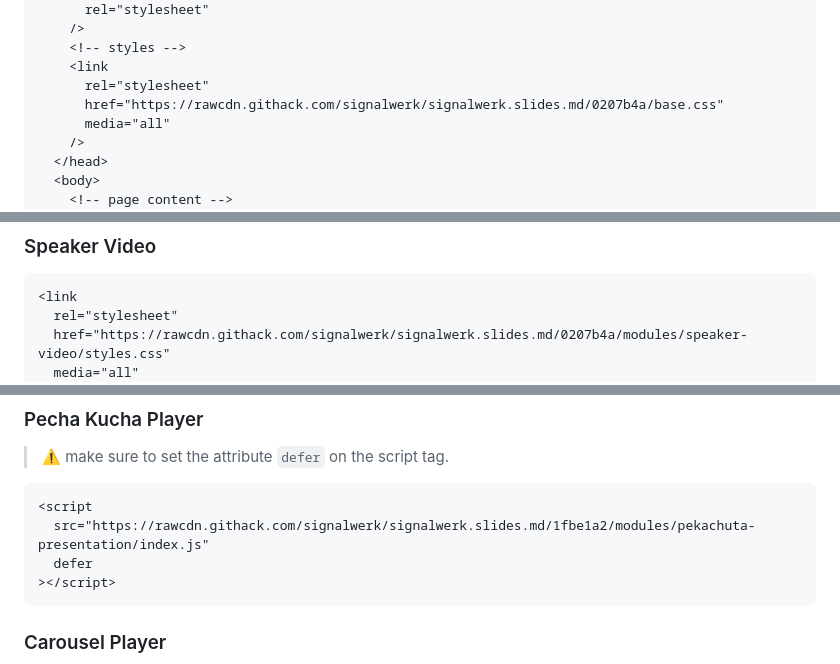
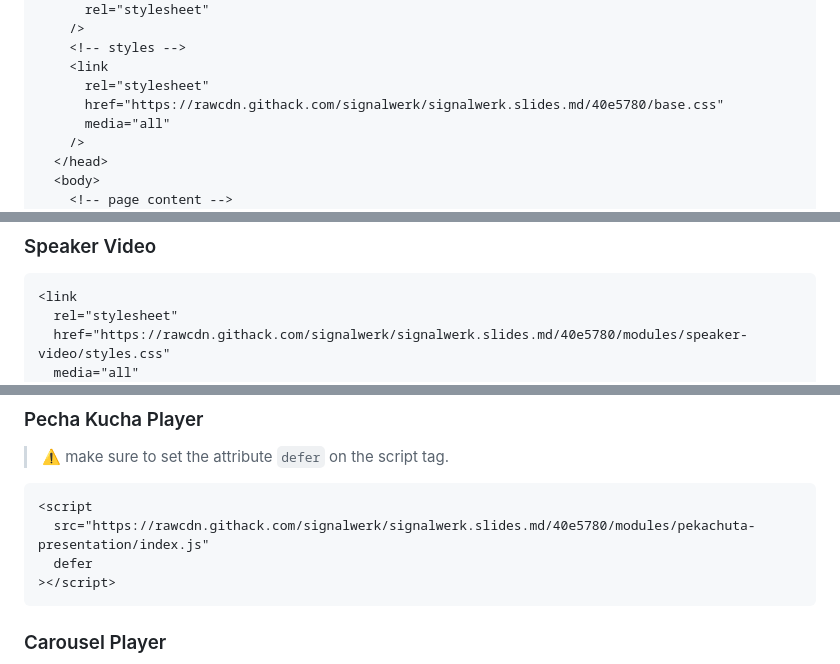
Before and after one commit to signalwerk/signalwerk.slides.md, a Markdown page: README.md, 3 parts joined by grey strips. Rendered like a GitHub page.

Commit message:
Update readme [CI SKIP]

````diff
--- a/README.md
+++ b/README.md
@@ -25,7 +25,7 @@
     <!-- styles -->
     <link
       rel="stylesheet"
-      href="https://rawcdn.githack.com/signalwerk/signalwerk.slides.md/0207b4a/base.css"
+      href="https://rawcdn.githack.com/signalwerk/signalwerk.slides.md/40e5780/base.css"
       media="all"
     />
   </head>
@@ -89,6 +89,6 @@ To activate the command palette, press `Cmd + K` (or `Ctrl + K` on Windows/Linux
 ```html
 <link
   rel="stylesheet"
-  href="https://rawcdn.githack.com/signalwerk/signalwerk.slides.md/0207b4a/modules/speaker-video/styles.css"
+  href="https://rawcdn.githack.com/signalwerk/signalwerk.slides.md/40e5780/modules/speaker-video/styles.css"
   media="all"
 />
@@ -103,7 +103,7 @@ To activate the command palette, press `Cmd + K` (or `Ctrl + K` on Windows/Linux
 
 ```html
 <script
-  src="https://rawcdn.githack.com/signalwerk/signalwerk.slides.md/1fbe1a2/modules/pekachuta-presentation/index.js"
+  src="https://rawcdn.githack.com/signalwerk/signalwerk.slides.md/40e5780/modules/pekachuta-presentation/index.js"
   defer
 ></script>
 ```
````
Also changed, not shown: other parts of README.md (+7 -7 lines).
